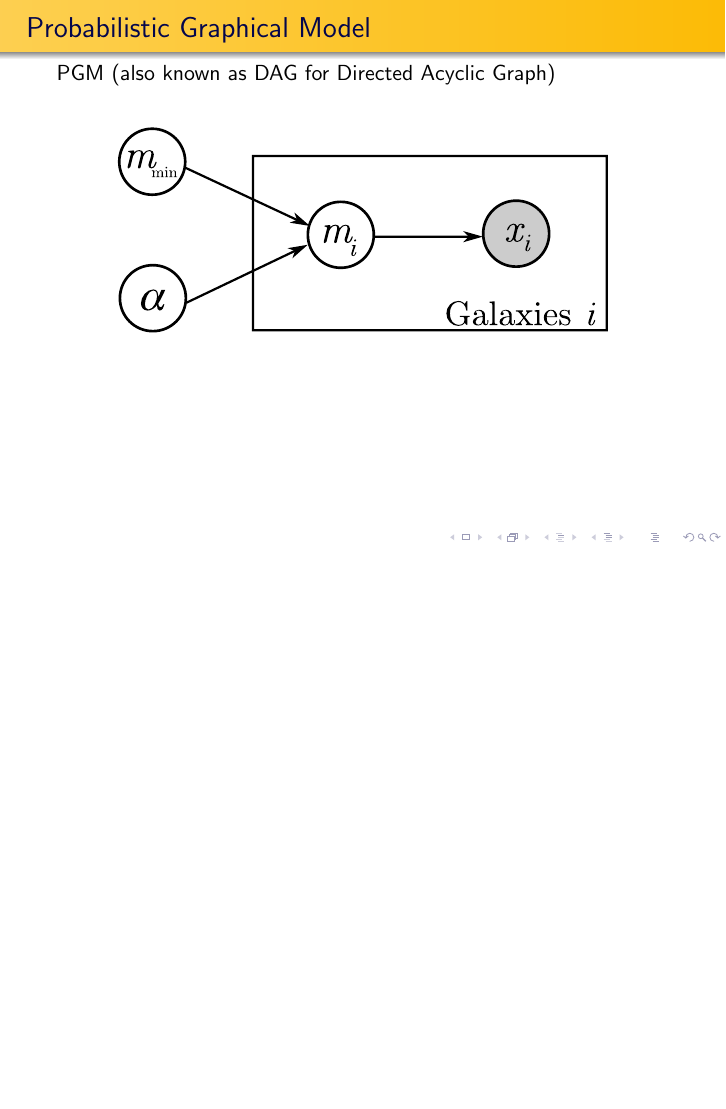
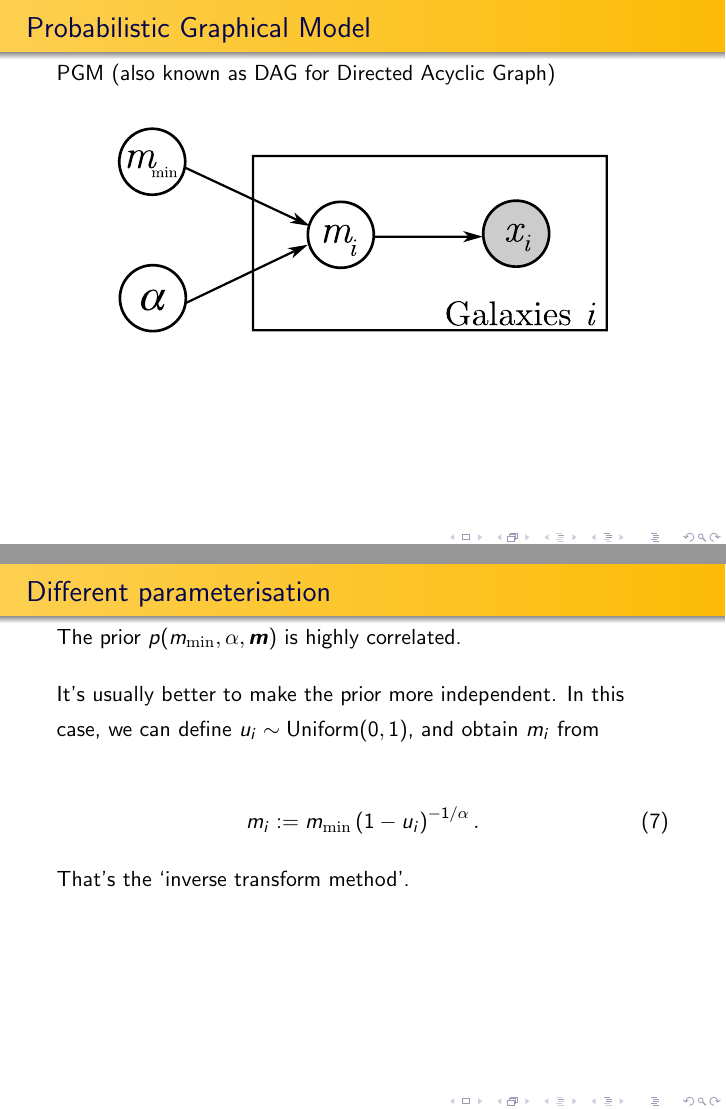
Before and after one commit to eggplantbren/Madrid, LaTeX slides (slides/6-hierarchical-models.tex): page 6 of 6 before the commit and pages 6 and 7 of 7 after it, the two joined at a grey line, the shorter picture padded with empty space. Compiled offline with pdfLaTeX.

Commit message:
Pre-whitening

```diff
--- a/slides/6-hierarchical-models.tex
+++ b/slides/6-hierarchical-models.tex
@@ -109,5 +109,22 @@ PGM (also known as DAG for Directed Acyclic Graph)\vspace{1em}
 \end{frame}
 
 
+\begin{frame}[t,plain]
+\frametitle{Different parameterisation}
+
+The prior $p(m_{\rm min}, \alpha, \boldsymbol{m})$ is highly correlated.\vspace{1em}
+
+It's usually better to make the prior more independent. In this case, we can
+define $u_i \sim \textnormal{Uniform}(0,1)$, and obtain $m_i$ from
+
+\begin{align}
+m_i := m_{\rm min}\left(1 - u_i\right)^{-1/\alpha}.
+\end{align}
+
+That's the `inverse transform method'.
+
+\end{frame}
+
+
 
 \end{document}
```
